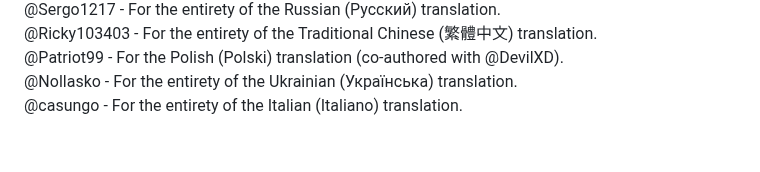
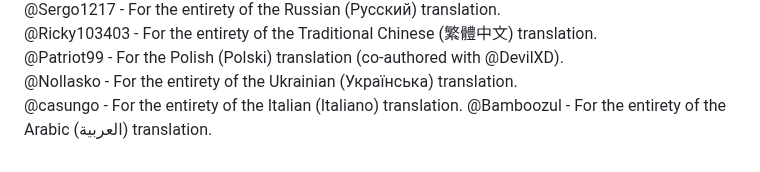
Before and after one commit to DevilXD/TwitchDropsMiner, a Markdown page: README.md, the part around the change. GitHub-like rendering.

```diff
--- a/README.md
+++ b/README.md
@@ -126,3 +126,4 @@ if they aren't already there. Doing so ensures proper markdown rendering on Gith
 @Patriot99 - For the Polish (Polski) translation (co-authored with @DevilXD).
 @Nollasko - For the entirety of the Ukrainian (Українська) translation.
 @casungo - For the entirety of the Italian (Italiano) translation.
+@Bamboozul - For the entirety of the Arabic (العربية) translation.
```
